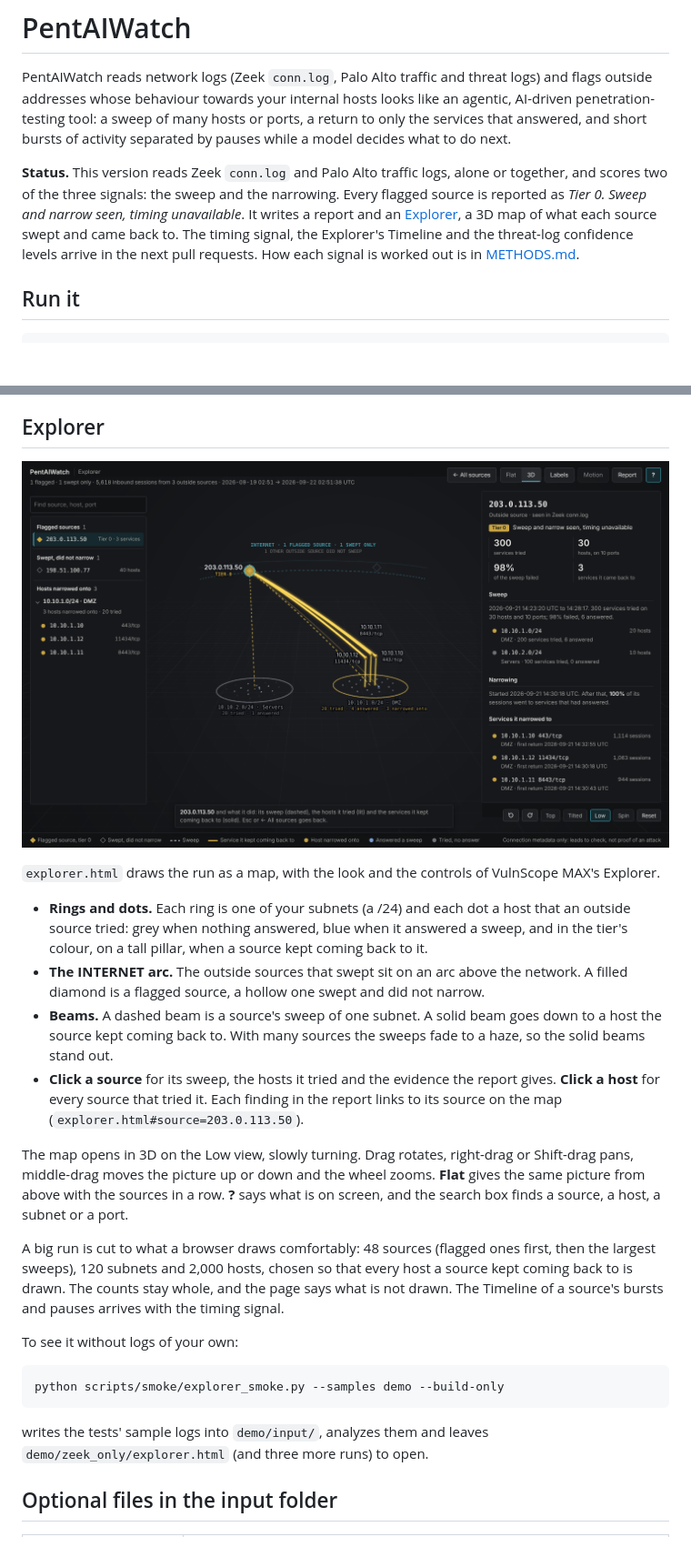
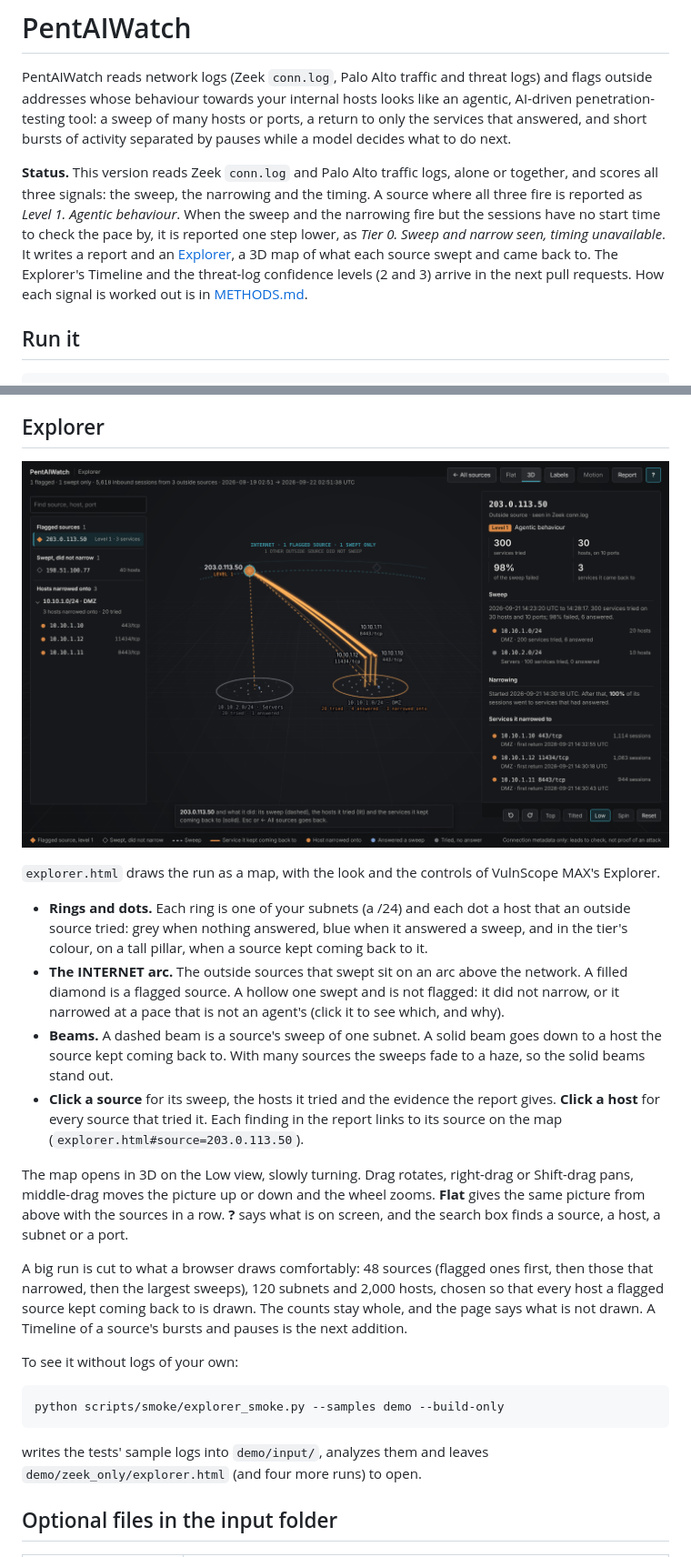
Before and after one commit to bayanilla/PentAiWatch, a Markdown page: README.md, 2 parts joined by grey strips. Shown at 91% size. Rendered like a GitHub page; pictures changed too: screenshots/explorer.png; blank space fills up the shorter version.

```diff
--- a/README.md
+++ b/README.md
@@ -6,11 +6,13 @@ penetration-testing tool: a sweep of many hosts or ports, a return to only the s
 answered, and short bursts of activity separated by pauses while a model decides what to do next.
 
 **Status.** This version reads Zeek `conn.log` and Palo Alto traffic logs, alone or together,
-and scores two of the three signals: the sweep and the narrowing. Every flagged source is reported
-as *Tier 0. Sweep and narrow seen, timing unavailable*. It writes a report and an
-[Explorer](#explorer), a 3D map of what each source swept and came back to. The timing signal, the
-Explorer's Timeline and the threat-log confidence levels arrive in the next pull requests. How
-each signal is worked out is in [METHODS.md](METHODS.md).
+and scores all three signals: the sweep, the narrowing and the timing. A source where all three
+fire is reported as *Level 1. Agentic behaviour*. When the sweep and the narrowing fire but the
+sessions have no start time to check the pace by, it is reported one step lower, as *Tier 0. Sweep
+and narrow seen, timing unavailable*. It writes a report and an [Explorer](#explorer), a 3D map of
+what each source swept and came back to. The Explorer's Timeline and the threat-log confidence
+levels (2 and 3) arrive in the next pull requests. How each signal is worked out is in
+[METHODS.md](METHODS.md).
 
 ## Run it
 
@@ -50,7 +52,8 @@ network connections, and neither do the pages it writes.
   outside source tried: grey when nothing answered, blue when it answered a sweep, and in the
   tier's colour, on a tall pillar, when a source kept coming back to it.
 - **The INTERNET arc.** The outside sources that swept sit on an arc above the network. A filled
-  diamond is a flagged source, a hollow one swept and did not narrow.
+  diamond is a flagged source. A hollow one swept and is not flagged: it did not narrow, or it
+  narrowed at a pace that is not an agent's (click it to see which, and why).
 - **Beams.** A dashed beam is a source's sweep of one subnet. A solid beam goes down to a host
   the source kept coming back to. With many sources the sweeps fade to a haze, so the solid
   beams stand out.
@@ -63,17 +66,17 @@ middle-drag moves the picture up or down and the wheel zooms. **Flat** gives the
 from above with the sources in a row. **?** says what is on screen, and the search box finds a
 source, a host, a subnet or a port.
 
-A big run is cut to what a browser draws comfortably: 48 sources (flagged ones first, then the
-largest sweeps), 120 subnets and 2,000 hosts, chosen so that every host a source kept coming back
-to is drawn. The counts stay whole, and the page says what is not drawn. The Timeline of a
-source's bursts and pauses arrives with the timing signal.
+A big run is cut to what a browser draws comfortably: 48 sources (flagged ones first, then those
+that narrowed, then the largest sweeps), 120 subnets and 2,000 hosts, chosen so that every host a
+flagged source kept coming back to is drawn. The counts stay whole, and the page says what is not
+drawn. A Timeline of a source's bursts and pauses is the next addition.
 
 To see it without logs of your own:
 
     python scripts/smoke/explorer_smoke.py --samples demo --build-only
 
 writes the tests' sample logs into `demo/input/`, analyzes them and leaves
-`demo/zeek_only/explorer.html` (and three more runs) to open.
+`demo/zeek_only/explorer.html` (and four more runs) to open.
 
 ## Optional files in the input folder
 
```
Also changed, not shown: other parts of README.md (+30 -12 lines), METHODS.md (+62 -18 lines), 15 other files.
